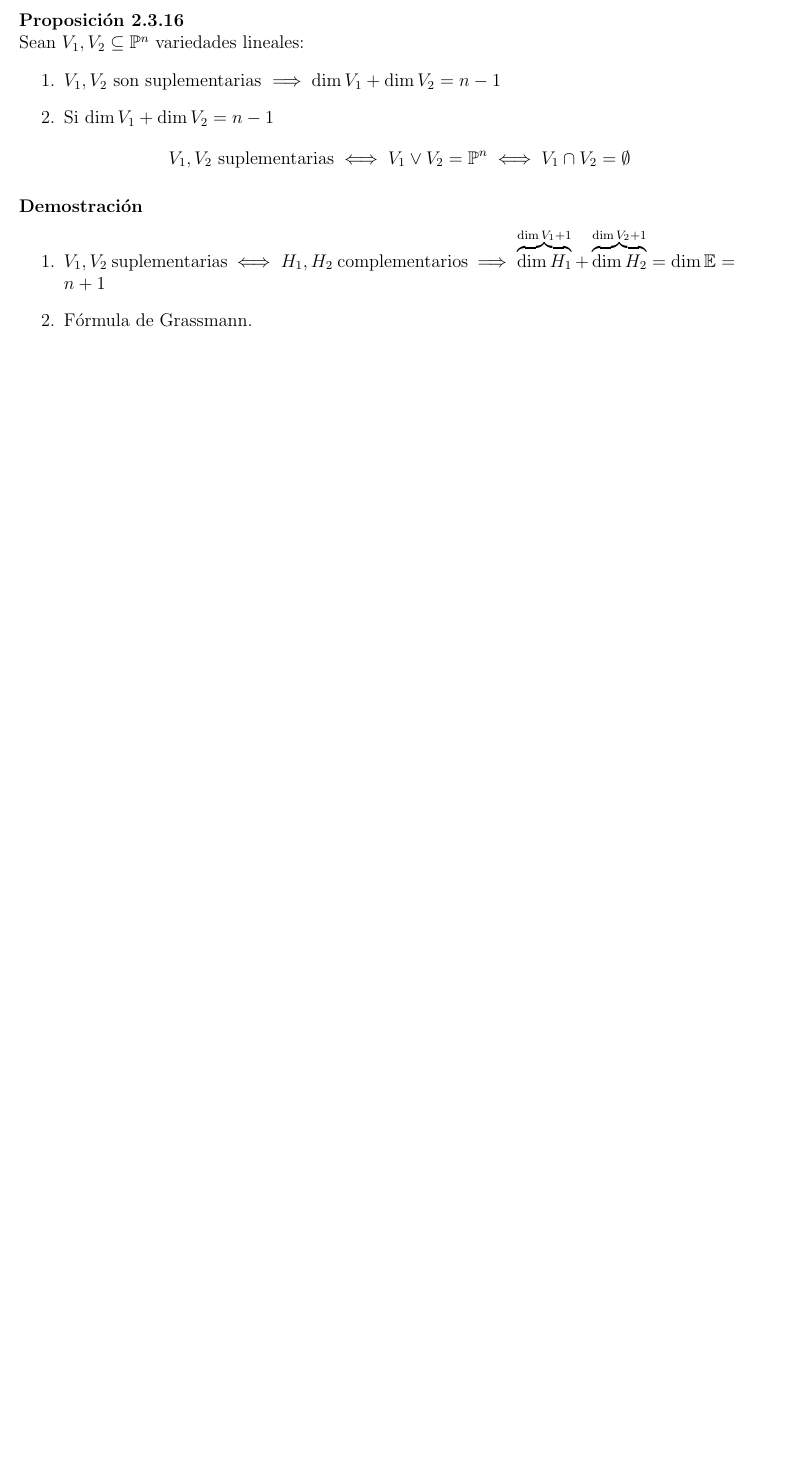
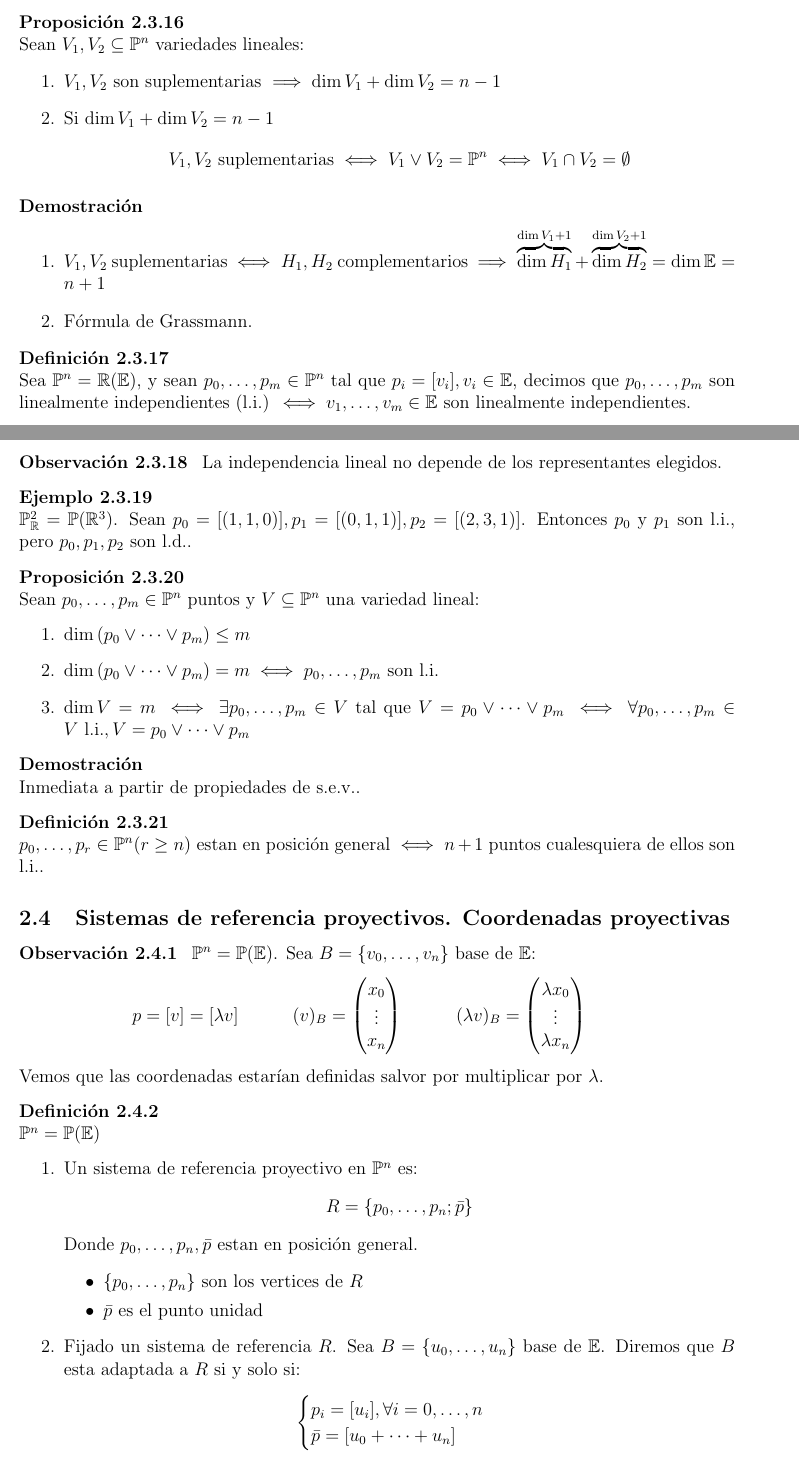
Before and after one commit to ApuntsFME/LatexFME, a LaTeX document (Algebra_Multilineal_i_Geometria_Projectiva/Latex/main.tex, which reads Algebra_Multilineal_i_Geometria_Projectiva/Latex/tema_dos.tex): part of page 33 of 33 before the commit and two parts of pages 33 and 34 of 35 after it, the two joined at a grey line, cut so that both start at the same text, the shorter picture padded with empty space. Compiled offline with pdfLaTeX.

Commit message:
Actualitzat a 11/oct

```diff
--- a/Algebra_Multilineal_i_Geometria_Projectiva/Latex/tema_dos.tex
+++ b/Algebra_Multilineal_i_Geometria_Projectiva/Latex/tema_dos.tex
@@ -580,3 +580,53 @@ en añadir puntos en el $\infty$.
         \item Fórmula de Grassmann.
     \end{enumerate}
 \end{proof}
+\begin{defi}
+    Sea $\Po^n = \real(\E )$, y sean $p_0, \dots, p_m \in \Po^n$ tal que $p_i = [v_i], v_i \in \E$, decimos que $p_0, \dots,
+    p_m$ son linealmente independientes (l.i.) $\iff v_1, \dots, v_m \in \E$ son linealmente independientes.
+\end{defi}
+\begin{obs}
+    La independencia lineal no depende de los representantes elegidos.
+\end{obs}
+\begin{example}
+    $\Po^2_\real = \Po(\real^3)$. Sean $p_0 = [(1,1,0)], p_1 = [(0,1,1)], p_2 = [(2,3,1)]$. Entonces $p_0$ y $p_1$ son l.i.,
+    pero $p_0, p_1, p_2$ son l.d..
+\end{example}
+\begin{prop}
+    Sean $p_0, \dots, p_m \in \Po^n$ puntos y $V \subseteq \Po^n$ una variedad lineal:
+    \begin{enumerate}
+        \item $\dim\left( p_0 \vee \dots \vee p_m \right) \leq m$
+        \item $\dim\left( p_0 \vee \dots \vee p_m \right) = m \iff p_0, \dots, p_m$ son l.i.
+        \item $\dim V = m \iff \exists p_0, \dots, p_m \in V$ tal que $V = p_0 \vee \dots \vee p_m
+            \iff \forall p_0, \dots, p_m \in V \text{ l.i.}, V = p_0 \vee \dots \vee p_m$
+    \end{enumerate}
+\end{prop}
+\begin{proof}
+    Inmediata a partir de propiedades de s.e.v..
+\end{proof}
+\begin{defi}
+    $p_0, \dots, p_r \in \Po^n (r \geq n)$ estan en posición general $\iff n+1$ puntos cualesquiera de ellos son l.i..
+\end{defi}
+
+\subsection{Sistemas de referencia proyectivos. Coordenadas proyectivas}
+
+\begin{obs}
+    $\Po^n = \Po(\E)$. Sea $B = \{v_0, \dots, v_n\}$ base de $\E$:
+    \begin{center} \begin{tabular}{ccc}
+        $p = [v] = [\lambda v] \qquad $ &
+        $(v)_B = \begin{pmatrix} x_0 \\ \vdots \\ x_n \end{pmatrix}\qquad $&
+        $(\lambda v)_B = \begin{pmatrix} \lambda x_0 \\ \vdots \\ \lambda x_n \end{pmatrix} \qquad$
+    \end{tabular} \end{center}
+    Vemos que las coordenadas estarían definidas salvor por multiplicar por $\lambda$.
+\end{obs}
+\begin{defi}
+    $\Po^n = \Po(\E)$
+    \begin{enumerate}
+        \item Un sistema de referencia proyectivo en $\Po^n$ es:
+            \[ R= \{ p_0, \dots, p_n; \bar{p} \} \]
+            Donde $p_0, \dots, p_n, \bar{p}$ estan en posición general.
+            \begin{itemize}
+                \item $\{ p_0, \dots, p_n \}$ son los vertices de $R$
+                \item $\bar{p}$ es el punto unidad
+            \end{itemize}
+        \item Fijado un sistema de referencia $R$. Sea $B = \{ u_0, \dots, u_n \}$ base de $\E$. Diremos que $B$ esta adaptada a $R$ si y solo si:
+            \[ \begin{cases} p_i = [u_i], \forall i = 0, \dots, n \\ \bar{p} = [u_0 + \dots + u_n ] \end{cases} \]
@@ -582,0 +640,3 @@ en añadir puntos en el $\infty$.
+\end{prop}
+\begin{proof}
+    $p_i = [u_i] = [u'_i], \forall i = 0, \dots, n$. Por tanto, $\exists \lambda \neq 0$ tal que $u'i= \lambda_i u_i, \forall i = 1, \dots, n$. Por otro lado,
```
Also changed, not shown: Algebra_Multilineal_i_Geometria_Projectiva/Latex/tema_dos.tex (26 more changed lines).
